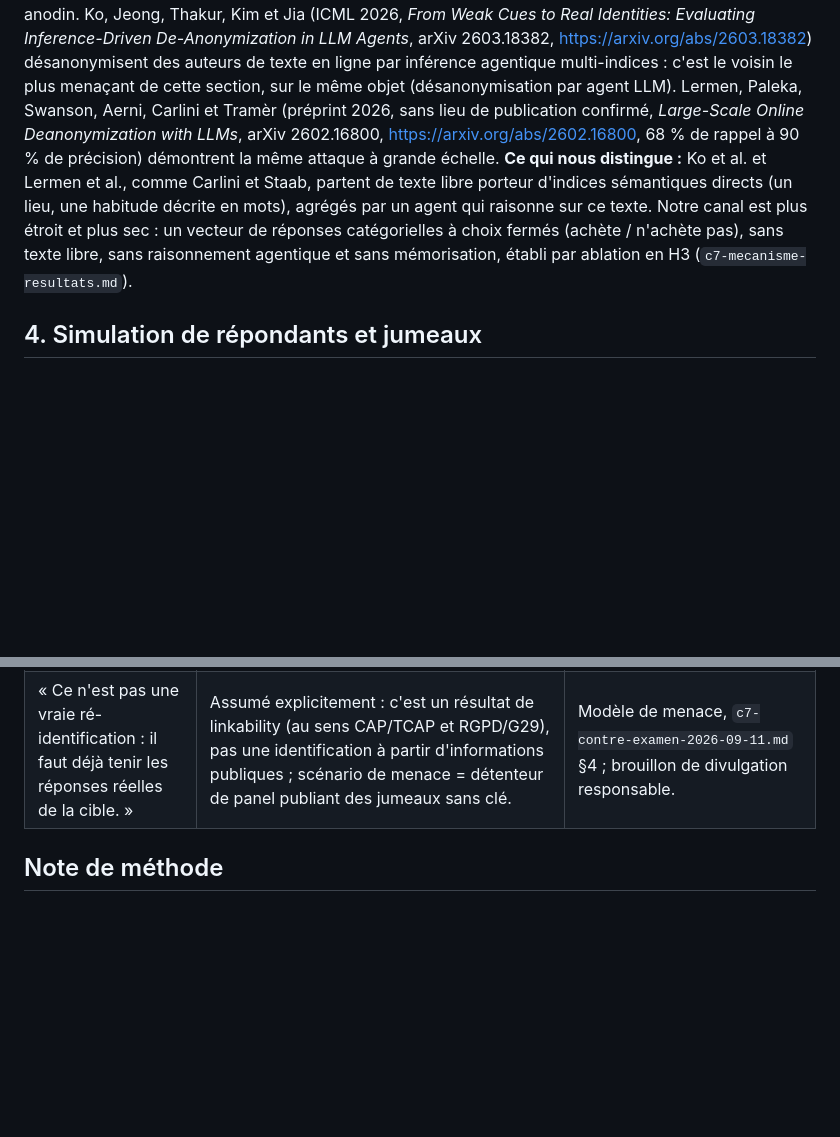
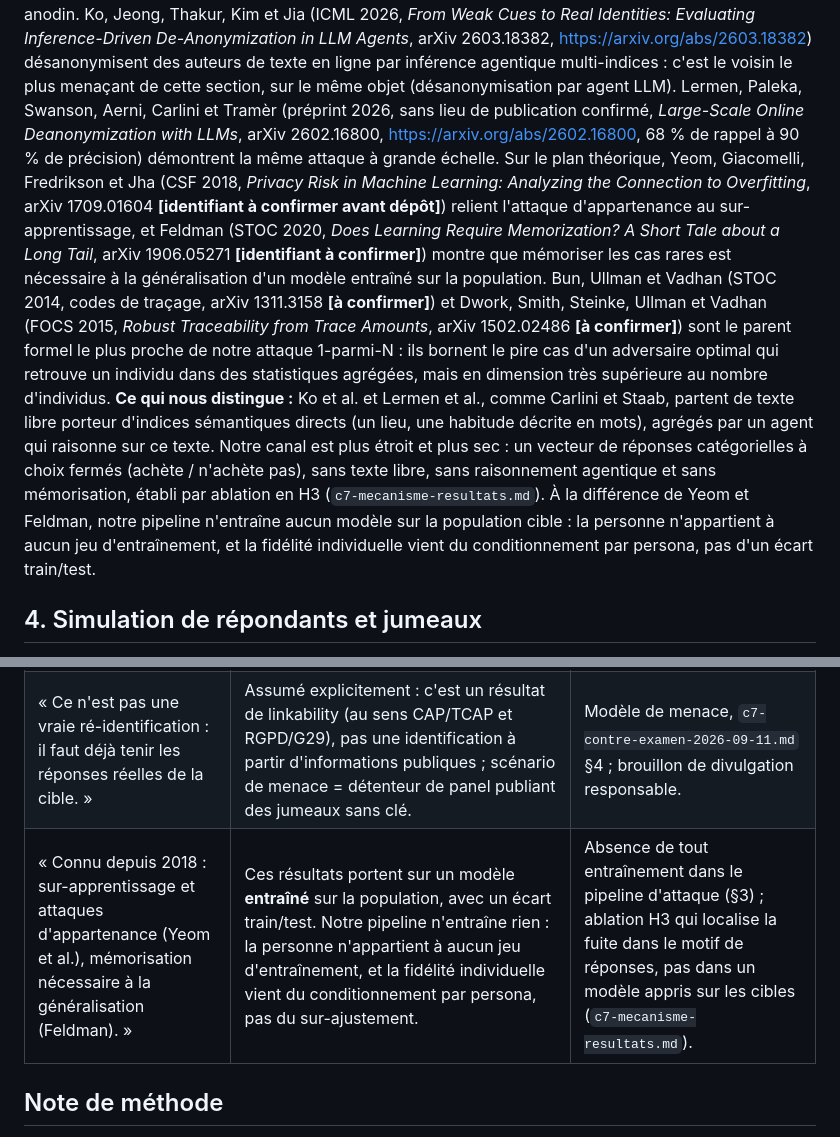
Before and after one commit to AmirK-S/popsim, a Markdown page: resultats/article-travaux-connexes.md, 2 parts joined by grey strips. Drawn GitHub-style; blank space fills up the shorter version.

```diff
--- a/resultats/article-travaux-connexes.md
+++ b/resultats/article-travaux-connexes.md
@@ -78,11 +78,24 @@ agentique multi-indices : c'est le voisin le plus menaçant de cette section, su
 sans lieu de publication confirmé, *Large-Scale Online Deanonymization with LLMs*, arXiv
 2602.16800, https://arxiv.org/abs/2602.16800, 68 % de rappel à 90 % de précision) démontrent la
 même attaque à grande échelle.
+Sur le plan théorique, Yeom, Giacomelli, Fredrikson et Jha (CSF 2018, *Privacy Risk in Machine
+Learning: Analyzing the Connection to Overfitting*, arXiv 1709.01604 **[identifiant à confirmer
+avant dépôt]**) relient l'attaque d'appartenance au sur-apprentissage, et Feldman (STOC 2020, *Does
+Learning Require Memorization? A Short Tale about a Long Tail*, arXiv 1906.05271 **[identifiant à
+confirmer]**) montre que mémoriser les cas rares est nécessaire à la généralisation d'un modèle
+entraîné sur la population. Bun, Ullman et Vadhan (STOC 2014, codes de traçage, arXiv 1311.3158
+**[à confirmer]**) et Dwork, Smith, Steinke, Ullman et Vadhan (FOCS 2015, *Robust Traceability from
+Trace Amounts*, arXiv 1502.02486 **[à confirmer]**) sont le parent formel le plus proche de notre
+attaque 1-parmi-N : ils bornent le pire cas d'un adversaire optimal qui retrouve un individu dans
+des statistiques agrégées, mais en dimension très supérieure au nombre d'individus.
 **Ce qui nous distingue :** Ko et al. et Lermen et al., comme Carlini et Staab, partent de texte
 libre porteur d'indices sémantiques directs (un lieu, une habitude décrite en mots), agrégés par un
 agent qui raisonne sur ce texte. Notre canal est plus étroit et plus sec : un vecteur de réponses
 catégorielles à choix fermés (achète / n'achète pas), sans texte libre, sans raisonnement agentique
-et sans mémorisation, établi par ablation en H3 (`c7-mecanisme-resultats.md`).
+et sans mémorisation, établi par ablation en H3 (`c7-mecanisme-resultats.md`). À la différence de
+Yeom et Feldman, notre pipeline n'entraîne aucun modèle sur la population cible : la personne
+n'appartient à aucun jeu d'entraînement, et la fidélité individuelle vient du conditionnement par
+persona, pas d'un écart train/test.
 
 ## 4. Simulation de répondants et jumeaux
 
@@ -152,6 +199,7 @@ humains sur ce même indicateur (5,8 points).
 | « Connu depuis Stadler 2022 / linkability faible selon Anonymeter. » | Stadler et Anonymeter portent sur le tabulaire génératif générique ; Annamalai et al. et Ganev (seul ou avec De Cristofaro) montrent déjà que la DCR sous-estime le risque, mais aucun ne teste des jumeaux LLM catégoriels. Notre taux est un contre-exemple frontal à la conclusion de linkability faible, avec un écart de deux ordres de grandeur face à des prédicteurs non-LLM de même exactitude. | PMM/B2/donneur k=1 tous < 0,3 % à exactitude comparable (`c7-contre-examen-2026-09-11.md` §1). |
 | « Le persona contient déjà les réponses de la vague cible : fuite triviale. » | Audit de provenance : 0 colonne et 0 QID de vague 4 dans le contexte ; symétrie 37,7 % vs 37,9 % ; canal de randomisation écarté. | `c7-contre-examen-2026-09-11.md` §2 ; ablation H3 (`c7-mecanisme-resultats.md`). |
 | « Ce n'est pas une vraie ré-identification : il faut déjà tenir les réponses réelles de la cible. » | Assumé explicitement : c'est un résultat de linkability (au sens CAP/TCAP et RGPD/G29), pas une identification à partir d'informations publiques ; scénario de menace = détenteur de panel publiant des jumeaux sans clé. | Modèle de menace, `c7-contre-examen-2026-09-11.md` §4 ; brouillon de divulgation responsable. |
+| « Connu depuis 2018 : sur-apprentissage et attaques d'appartenance (Yeom et al.), mémorisation nécessaire à la généralisation (Feldman). » | Ces résultats portent sur un modèle **entraîné** sur la population, avec un écart train/test. Notre pipeline n'entraîne rien : la personne n'appartient à aucun jeu d'entraînement, et la fidélité individuelle vient du conditionnement par persona, pas du sur-ajustement. | Absence de tout entraînement dans le pipeline d'attaque (§3) ; ablation H3 qui localise la fuite dans le motif de réponses, pas dans un modèle appris sur les cibles (`c7-mecanisme-resultats.md`). |
 
 ## Note de méthode
 
```
Also changed, not shown: other parts of resultats/article-travaux-connexes.md (+45 -11 lines).
